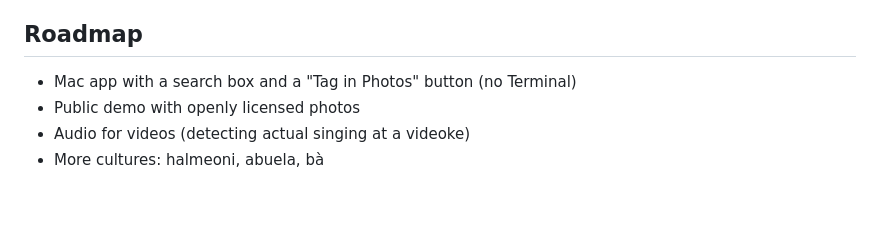
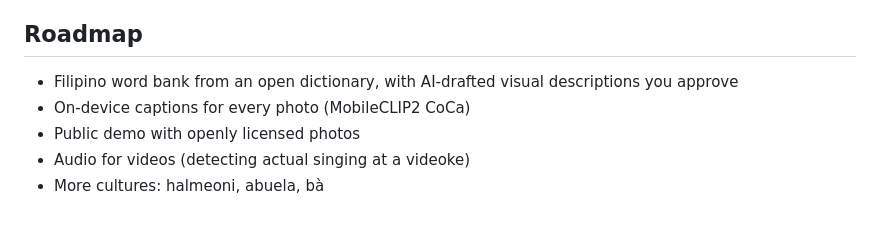
Before and after one commit to ryanmarkgenova/alaala, a Markdown page: README.md, the part around one of its changes. Rendered like a GitHub page.

```diff
--- a/README.md
+++ b/README.md
@@ -115,7 +133,8 @@ Photos, embeddings, names, and labels stay in `data/` and are git-ignored. Your
 
 ## Roadmap
 
-- Mac app with a search box and a "Tag in Photos" button (no Terminal)
+- Filipino word bank from an open dictionary, with AI-drafted visual descriptions you approve
+- On-device captions for every photo (MobileCLIP2 CoCa)
 - Public demo with openly licensed photos
 - Audio for videos (detecting actual singing at a videoke)
 - More cultures: halmeoni, abuela, bà
```
Also changed, not shown: other parts of README.md (+18 -0 lines), assets/icon_dark.png (added), assets/icon_light.png (added), docs/learning_curve.png (added), 10 other files.
